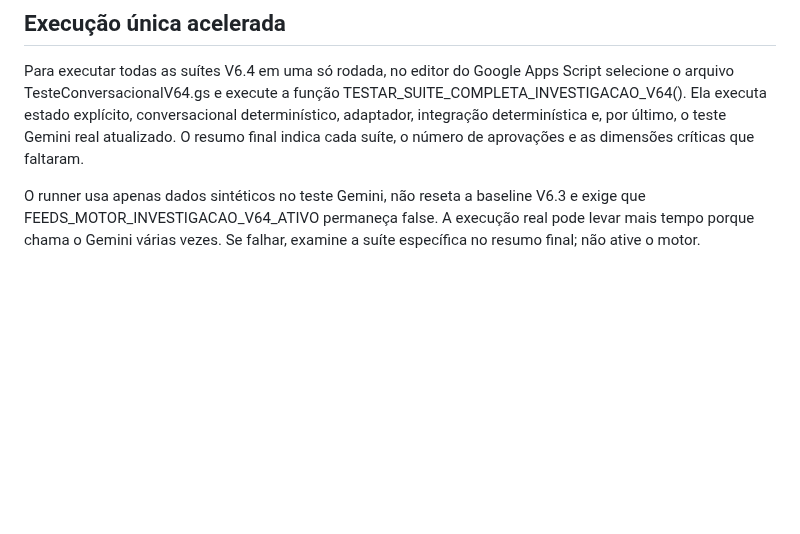
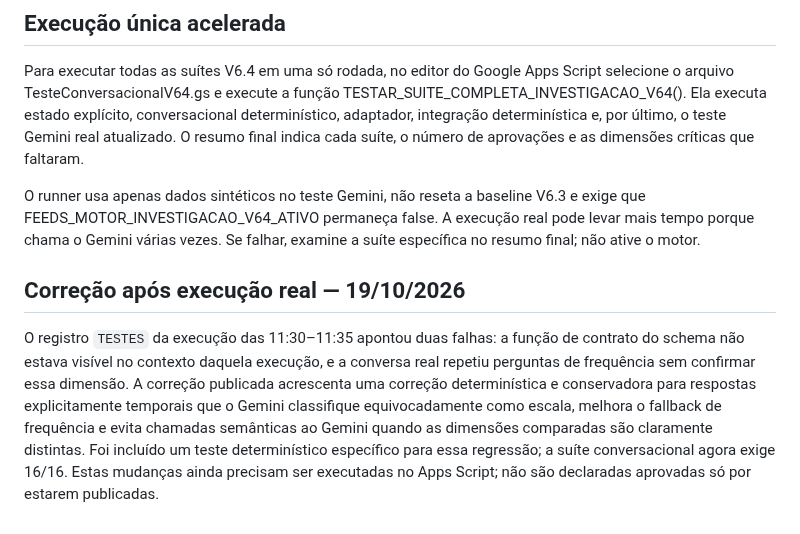
Before and after one commit to daluzdiego/FeedsSolutions, a Markdown page: GUIA_TESTES_V64.md, the part around the change. Drawn GitHub-style; blank space fills up the shorter version.

Commit message:
Document V6.4 fixes from latest real test log

```diff
--- a/GUIA_TESTES_V64.md
+++ b/GUIA_TESTES_V64.md
@@ -76,3 +76,8 @@ Atualização adicional: em 19/10/2026, após adicionar o teste de fluxo complet
 Para executar todas as suítes V6.4 em uma só rodada, no editor do Google Apps Script selecione o arquivo TesteConversacionalV64.gs e execute a função TESTAR_SUITE_COMPLETA_INVESTIGACAO_V64(). Ela executa estado explícito, conversacional determinístico, adaptador, integração determinística e, por último, o teste Gemini real atualizado. O resumo final indica cada suíte, o número de aprovações e as dimensões críticas que faltaram.
 
 O runner usa apenas dados sintéticos no teste Gemini, não reseta a baseline V6.3 e exige que FEEDS_MOTOR_INVESTIGACAO_V64_ATIVO permaneça false. A execução real pode levar mais tempo porque chama o Gemini várias vezes. Se falhar, examine a suíte específica no resumo final; não ative o motor.
+
+
+## Correção após execução real — 19/10/2026
+
+O registro `TESTES` da execução das 11:30–11:35 apontou duas falhas: a função de contrato do schema não estava visível no contexto daquela execução, e a conversa real repetiu perguntas de frequência sem confirmar essa dimensão. A correção publicada acrescenta uma correção determinística e conservadora para respostas explicitamente temporais que o Gemini classifique equivocadamente como escala, melhora o fallback de frequência e evita chamadas semânticas ao Gemini quando as dimensões comparadas são claramente distintas. Foi incluído um teste determinístico específico para essa regressão; a suíte conversacional agora exige 16/16. Estas mudanças ainda precisam ser executadas no Apps Script; não são declaradas aprovadas só por estarem publicadas.
```
